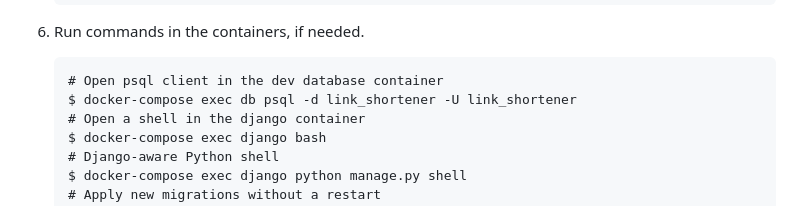
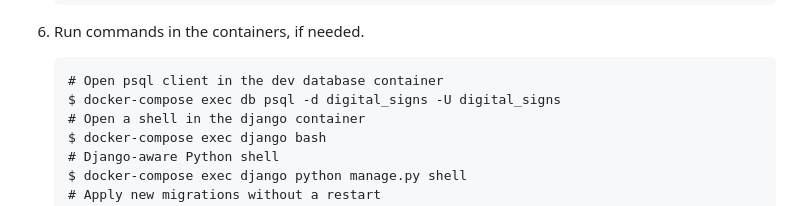
Before and after one commit to UCLALibrary/digital-signage-hours, a Markdown page: README.md, the part around the change. GitHub-like rendering.

Commit message:
Update database name in README

````diff
--- a/README.md
+++ b/README.md
@@ -78,7 +78,7 @@ The container runs via `docker_scripts/entrypoint.sh`, which
 
    ```
    # Open psql client in the dev database container
-   $ docker-compose exec db psql -d link_shortener -U link_shortener
+   $ docker-compose exec db psql -d digital_signs -U digital_signs
    # Open a shell in the django container
    $ docker-compose exec django bash
    # Django-aware Python shell
````
